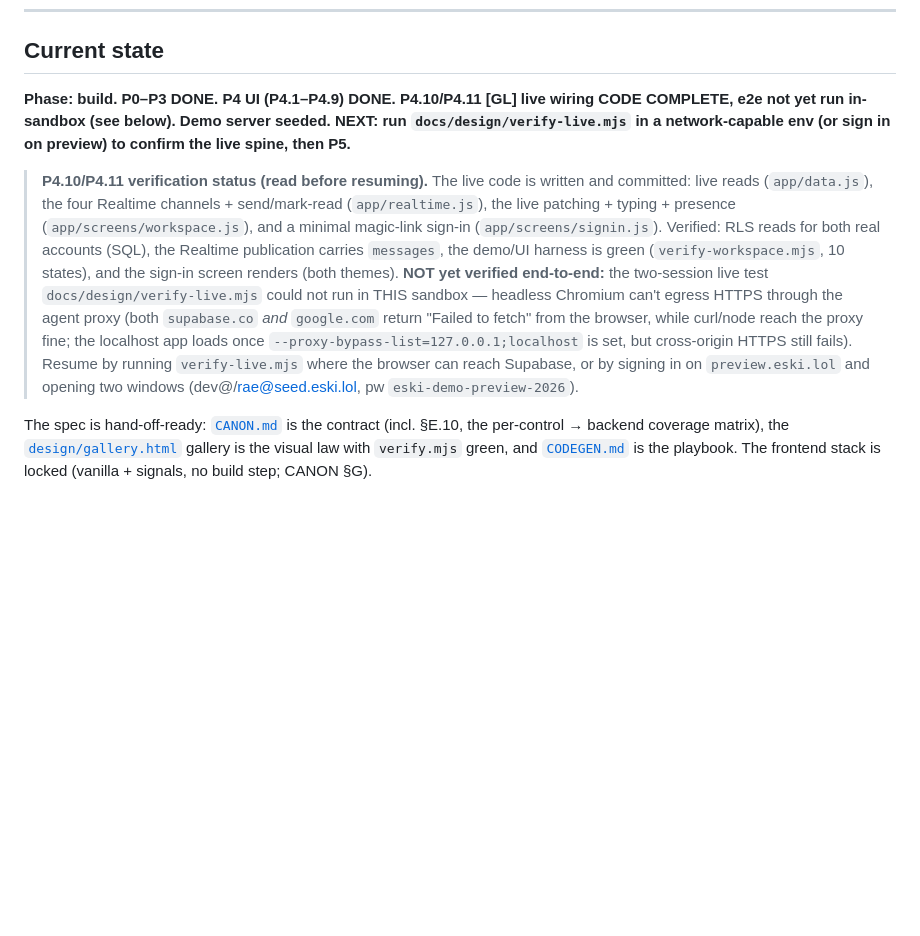
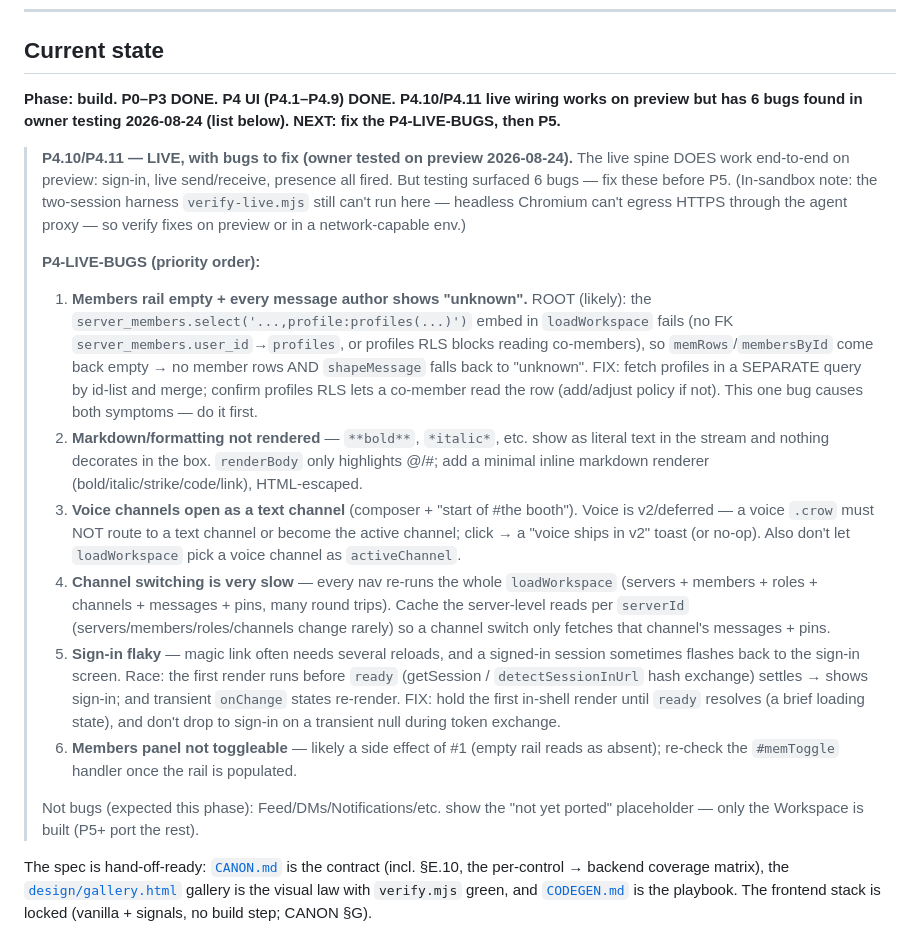
Before and after one commit to freshstart17173-sketch/eski, a Markdown page: docs/BUILDLOG.md, the part around the change. Rendered like a GitHub page; blank space fills up the shorter version.

Commit message:
docs: BUILDLOG — record 6 P4-LIVE-BUGS from owner preview testing
Co-Authored-By: Claude Opus 4.8 <noreply@anthropic.com>
Claude-Session: https://claude.ai/code/session_01Tv4mWYDVWSgNdqjopEZ8gS

```diff
--- a/docs/BUILDLOG.md
+++ b/docs/BUILDLOG.md
@@ -28,22 +28,45 @@ GOTCHA: channels.post_policy='admins' must reject non-admin inserts — test cov
 
 ## Current state
 
-**Phase: build. P0–P3 DONE. P4 UI (P4.1–P4.9) DONE. P4.10/P4.11 [GL] live wiring CODE COMPLETE, e2e not yet run in-sandbox (see below). Demo server seeded. NEXT: run `docs/design/verify-live.mjs` in a network-capable env (or sign in on preview) to confirm the live spine, then P5.**
+**Phase: build. P0–P3 DONE. P4 UI (P4.1–P4.9) DONE. P4.10/P4.11 live wiring works on preview but has 6 bugs found in owner testing 2026-08-24 (list below). NEXT: fix the P4-LIVE-BUGS, then P5.**
 
-> **P4.10/P4.11 verification status (read before resuming).** The live code is
-> written and committed: live reads (`app/data.js`), the four Realtime channels +
-> send/mark-read (`app/realtime.js`), the live patching + typing + presence
-> (`app/screens/workspace.js`), and a minimal magic-link sign-in (`app/screens/signin.js`).
-> Verified: RLS reads for both real accounts (SQL), the Realtime publication carries
-> `messages`, the demo/UI harness is green (`verify-workspace.mjs`, 10 states), and the
-> sign-in screen renders (both themes). **NOT yet verified end-to-end:** the two-session
-> live test `docs/design/verify-live.mjs` could not run in THIS sandbox — headless
-> Chromium can't egress HTTPS through the agent proxy (both `supabase.co` *and*
-> `google.com` return "Failed to fetch" from the browser, while curl/node reach the
-> proxy fine; the localhost app loads once `--proxy-bypass-list=127.0.0.1;localhost`
-> is set, but cross-origin HTTPS still fails). Resume by running `verify-live.mjs`
-> where the browser can reach Supabase, or by signing in on `preview.eski.lol` and
-> opening two windows (dev@/rae@seed.eski.lol, pw `eski-demo-preview-2026`).
+> **P4.10/P4.11 — LIVE, with bugs to fix (owner tested on preview 2026-08-24).** The
+> live spine DOES work end-to-end on preview: sign-in, live send/receive, presence all
+> fired. But testing surfaced 6 bugs — fix these before P5. (In-sandbox note: the
+> two-session harness `verify-live.mjs` still can't run here — headless Chromium can't
+> egress HTTPS through the agent proxy — so verify fixes on preview or in a
+> network-capable env.)
+>
+> **P4-LIVE-BUGS (priority order):**
+> 1. **Members rail empty + every message author shows "unknown".** ROOT (likely): the
+>    `server_members.select('...,profile:profiles(...)')` embed in `loadWorkspace`
+>    fails (no FK `server_members.user_id`→`profiles`, or profiles RLS blocks reading
+>    co-members), so `memRows`/`membersById` come back empty → no member rows AND
+>    `shapeMessage` falls back to "unknown". FIX: fetch profiles in a SEPARATE query by
+>    id-list and merge; confirm profiles RLS lets a co-member read the row (add/adjust
+>    policy if not). This one bug causes both symptoms — do it first.
+> 2. **Markdown/formatting not rendered** — `**bold**`, `*italic*`, etc. show as literal
+>    text in the stream and nothing decorates in the box. `renderBody` only highlights
+>    @/#; add a minimal inline markdown renderer (bold/italic/strike/code/link), HTML-escaped.
+> 3. **Voice channels open as a text channel** (composer + "start of #the booth"). Voice
+>    is v2/deferred — a voice `.crow` must NOT route to a text channel or become the
+>    active channel; click → a "voice ships in v2" toast (or no-op). Also don't let
+>    `loadWorkspace` pick a voice channel as `activeChannel`.
+> 4. **Channel switching is very slow** — every nav re-runs the whole `loadWorkspace`
+>    (servers + members + roles + channels + messages + pins, many round trips). Cache
+>    the server-level reads per `serverId` (servers/members/roles/channels change rarely)
+>    so a channel switch only fetches that channel's messages + pins.
+> 5. **Sign-in flaky** — magic link often needs several reloads, and a signed-in session
+>    sometimes flashes back to the sign-in screen. Race: the first render runs before
+>    `ready` (getSession / `detectSessionInUrl` hash exchange) settles → shows sign-in;
+>    and transient `onChange` states re-render. FIX: hold the first in-shell render until
+>    `ready` resolves (a brief loading state), and don't drop to sign-in on a transient
+>    null during token exchange.
+> 6. **Members panel not toggleable** — likely a side effect of #1 (empty rail reads as
+>    absent); re-check the `#memToggle` handler once the rail is populated.
+>
+> Not bugs (expected this phase): Feed/DMs/Notifications/etc. show the "not yet ported"
+> placeholder — only the Workspace is built (P5+ port the rest).
 
 The spec is hand-off-ready: [`CANON.md`](CANON.md) is the contract (incl. §E.10, the
 per-control → backend coverage matrix), the [`design/gallery.html`](design/gallery.html)
```
